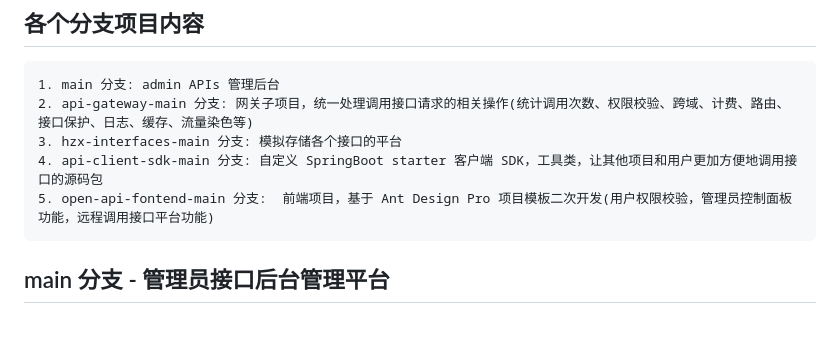
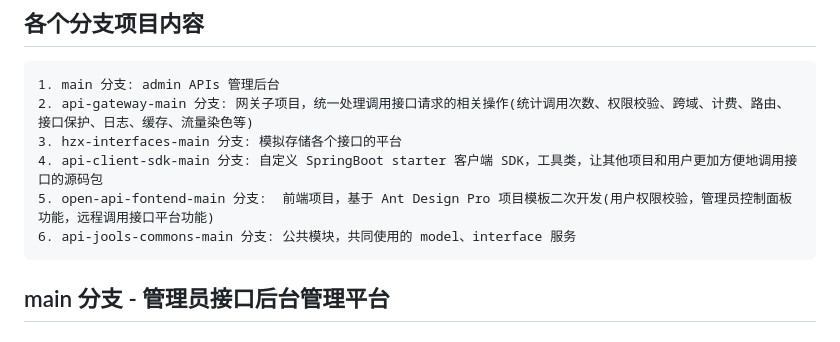
Before and after one commit to Jools-hzx/JoolsAPIs-Open-Platform, a Markdown page: README.md, the part around the change. Drawn GitHub-style.

````diff
--- a/README.md
+++ b/README.md
@@ -10,6 +10,7 @@ A simple API open platform that allows developers to easily query and call vario
 3. hzx-interfaces-main 分支: 模拟存储各个接口的平台
 4. api-client-sdk-main 分支: 自定义 SpringBoot starter 客户端 SDK，工具类，让其他项目和用户更加方便地调用接口的源码包
 5. open-api-fontend-main 分支:  前端项目，基于 Ant Design Pro 项目模板二次开发(用户权限校验，管理员控制面板功能，远程调用接口平台功能)
+6. api-jools-commons-main 分支: 公共模块，共同使用的 model、interface 服务
 ```
 
 ## main 分支 - 管理员接口后台管理平台
````
